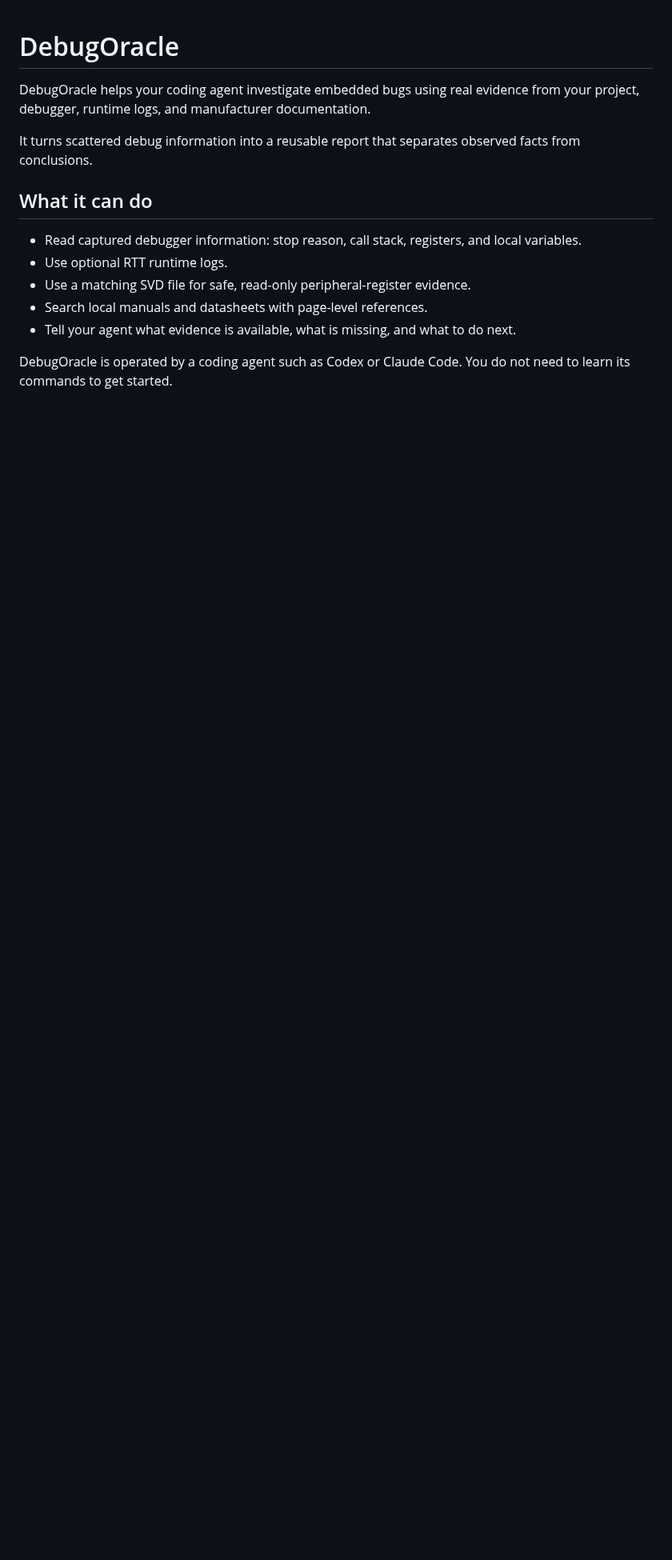
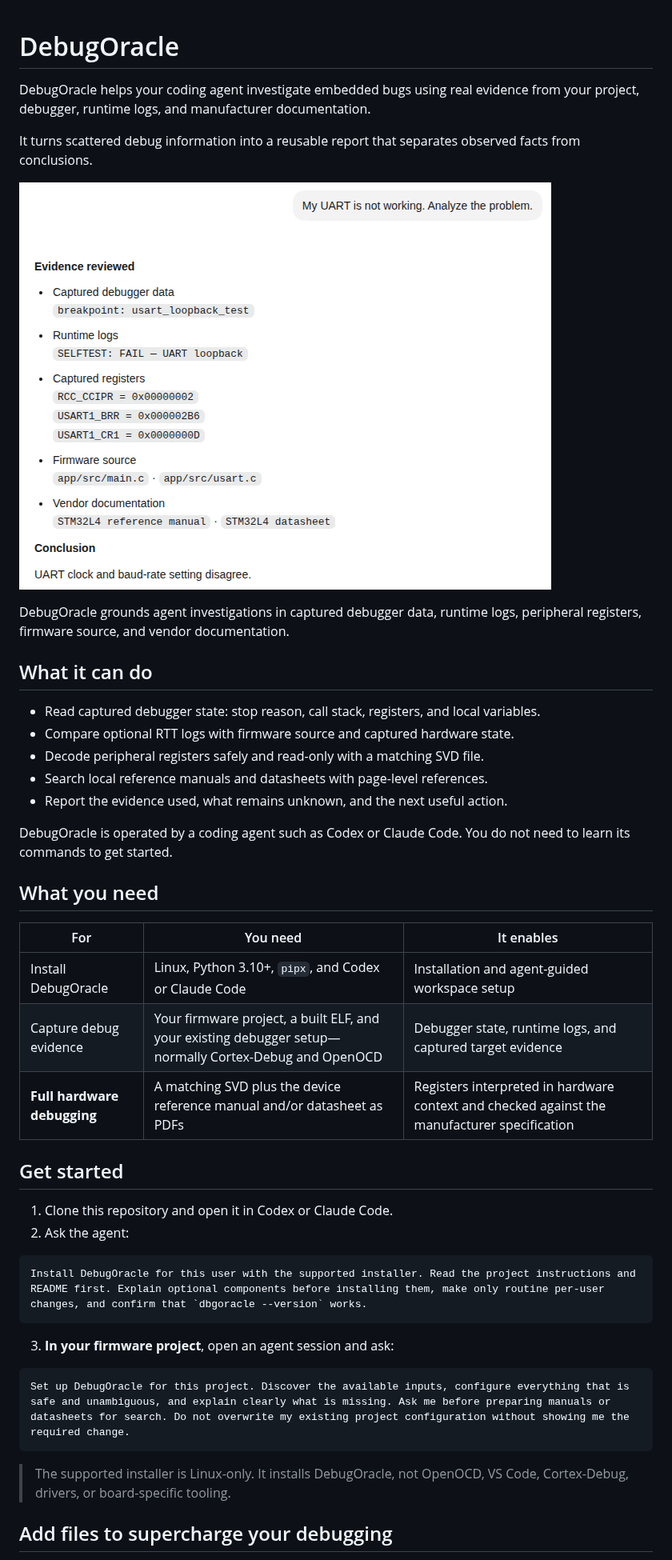
Before and after one commit to nikolasvoss/debugOracle, a Markdown page: README.md, the part around one of its changes. Shown at 80% size. GitHub-like rendering; pictures changed too: docs/assets/readme/evidence-reviewed-uart-demo.png (added); blank space fills up the shorter version.

Commit message:
docs: improve README onboarding and evidence demo

````diff
--- a/README.md
+++ b/README.md
@@ -4,12 +4,44 @@ DebugOracle helps your coding agent investigate embedded bugs using real evidenc
 
 It turns scattered debug information into a reusable report that separates observed facts from conclusions.
 
+![DebugOracle evidence report for a UART failure](docs/assets/readme/evidence-reviewed-uart-demo.png)
+
+DebugOracle grounds agent investigations in captured debugger data, runtime logs, peripheral registers, firmware source, and vendor documentation.
+
 ## What it can do
 
-- Read captured debugger information: stop reason, call stack, registers, and local variables.
-- Use optional RTT runtime logs.
-- Use a matching SVD file for safe, read-only peripheral-register evidence.
-- Search local manuals and datasheets with page-level references.
-- Tell your agent what evidence is available, what is missing, and what to do next.
+- Read captured debugger state: stop reason, call stack, registers, and local variables.
+- Compare optional RTT logs with firmware source and captured hardware state.
+- Decode peripheral registers safely and read-only with a matching SVD file.
+- Search local reference manuals and datasheets with page-level references.
+- Report the evidence used, what remains unknown, and the next useful action.
 
 DebugOracle is operated by a coding agent such as Codex or Claude Code. You do not need to learn its commands to get started.
+
+## What you need
+
+| For | You need | It enables |
+| --- | --- | --- |
+| Install DebugOracle | Linux, Python 3.10+, `pipx`, and Codex or Claude Code | Installation and agent-guided workspace setup |
+| Capture debug evidence | Your firmware project, a built ELF, and your existing debugger setup—normally Cortex-Debug and OpenOCD | Debugger state, runtime logs, and captured target evidence |
+| **Full hardware debugging** | A matching SVD plus the device reference manual and/or datasheet as PDFs | Registers interpreted in hardware context and checked against the manufacturer specification |
+
+## Get started
+
+1. Clone this repository and open it in Codex or Claude Code.
+2. Ask the agent:
+
+```text
+Install DebugOracle for this user with the supported installer. Read the project instructions and README first. Explain optional components before installing them, make only routine per-user changes, and confirm that `dbgoracle --version` works.
+```
+
+3. **In your firmware project**, open an agent session and ask:
+
+```text
+Set up DebugOracle for this project. Discover the available inputs, configure everything that is safe and unambiguous, and explain clearly what is missing. Ask me before preparing manuals or datasheets for search. Do not overwrite my existing project configuration without showing me the required change.
+```
+
+> The supported installer is Linux-only. It installs DebugOracle, not OpenOCD, VS Code, Cortex-Debug, drivers, or board-specific tooling.
+
+## Add files to supercharge your debugging
+
````
Also changed, not shown: other parts of README.md (+32 -35 lines).
